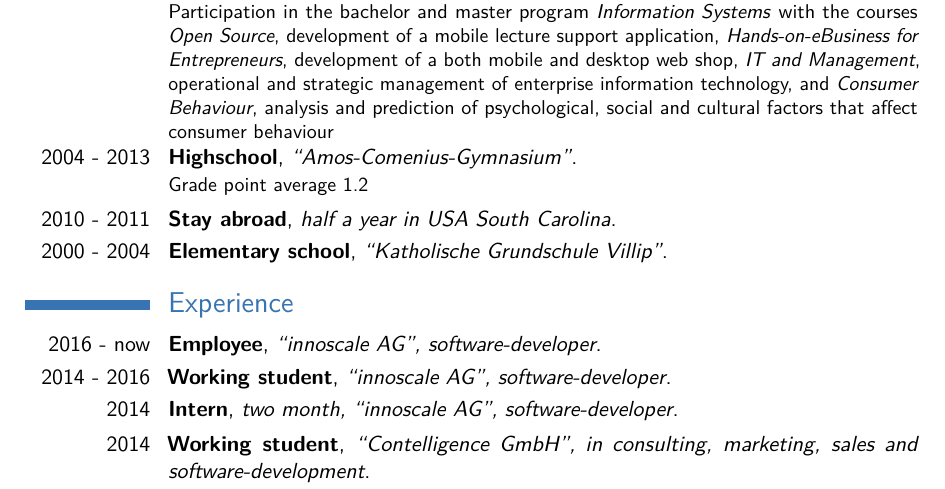
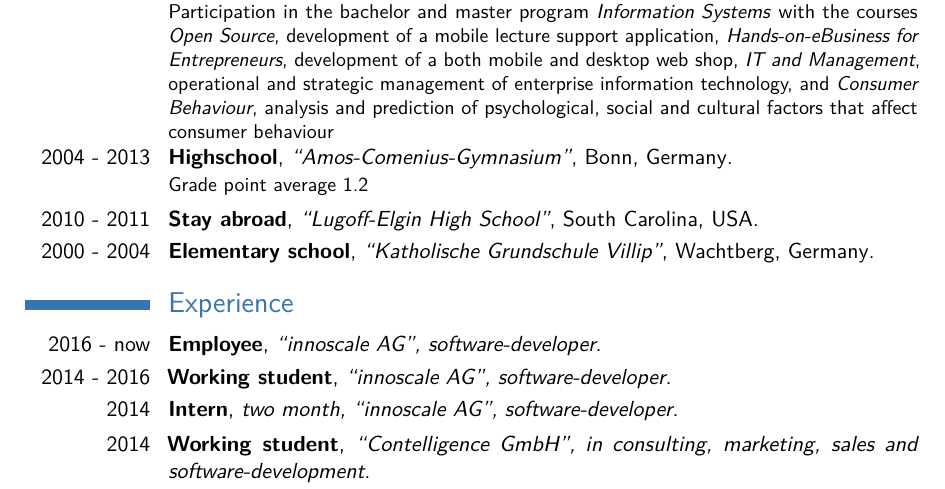
Before and after one commit to mxinden/curriculum-vitae, a LaTeX CV (main.tex): part of page 1 of 2, cut so that both start at the same text. Compiled offline with pdfLaTeX.

Commit message:
Add locations

```diff
--- a/main.tex
+++ b/main.tex
@@ -123,9 +123,9 @@
 \textit{Consumer Behaviour}, analysis and prediction of psychological, social
 and cultural factors that affect consumer behaviour}}
 
-\cventry{2004 - 2013}{\babel{Gymnasium}{Highschool}}{\enquote{Amos-Comenius-Gymnasium}}{}{}{\babel{Notenschnitt 1,2}{Grade point average 1.2}}
-\cventry{2010 - 2011}{\babel{Auslandsaufenthalt}{Stay abroad}}{\babel{Ein halbes Jahr in USA South Carolina}{half a year in USA South Carolina}}{}{}{}
-\cventry{2000 - 2004}{\babel{Grundschule}{Elementary school}}{\enquote{Katholische Grundschule Villip}}{}{}{}
+\cventry{2004 - 2013}{\babel{Gymnasium}{Highschool}}{\enquote{Amos-Comenius-Gymnasium}}{Bonn, Germany}{}{\babel{Notenschnitt 1,2}{Grade point average 1.2}}
+\cventry{2010 - 2011}{\babel{Auslandsaufenthalt}{Stay abroad}}{\enquote{Lugoff-Elgin High School}}{South Carolina, USA}{}{}
+\cventry{2000 - 2004}{\babel{Grundschule}{Elementary school}}{\enquote{Katholische Grundschule Villip}}{Wachtberg, Germany}{}{}
 
 %\section{Masters Thesis}
 %\cvitem{Title}{\emph{Money Is The Root Of All Evil -- Or Is It?}}
```
